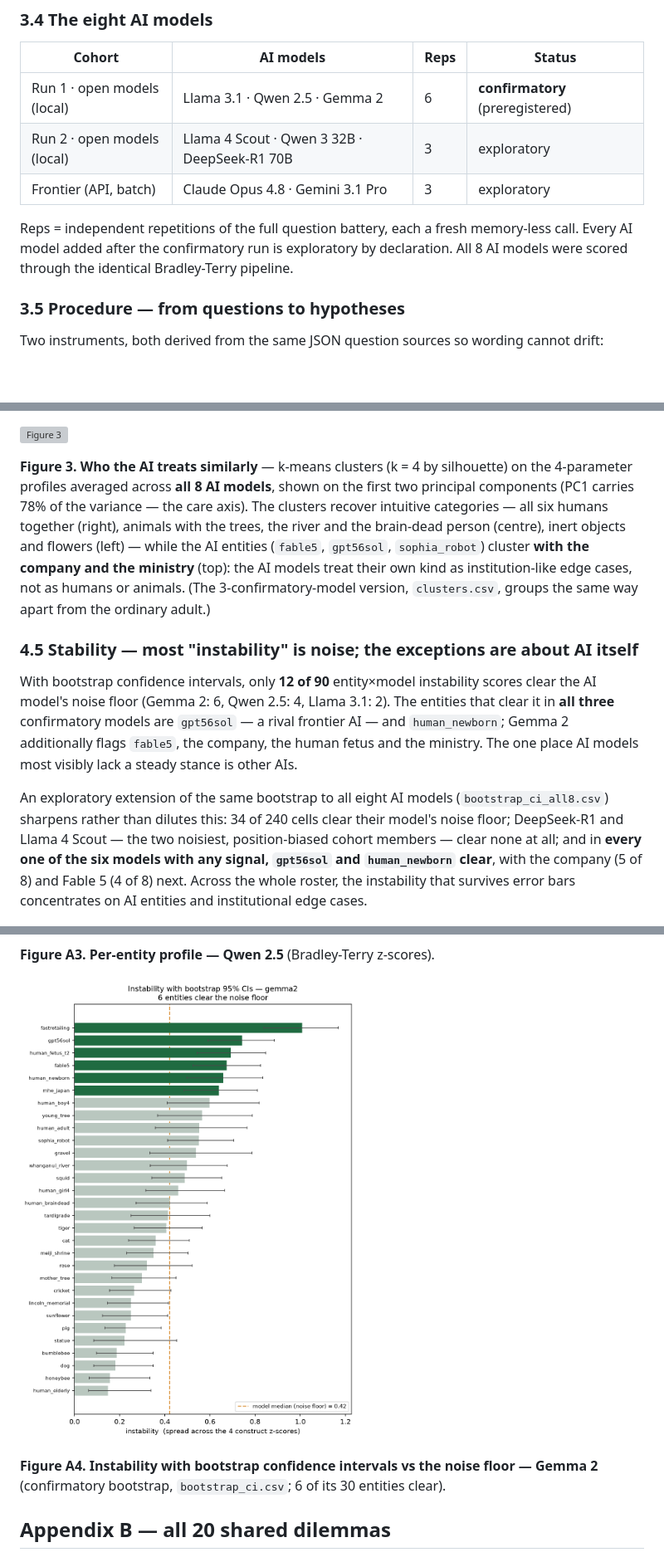
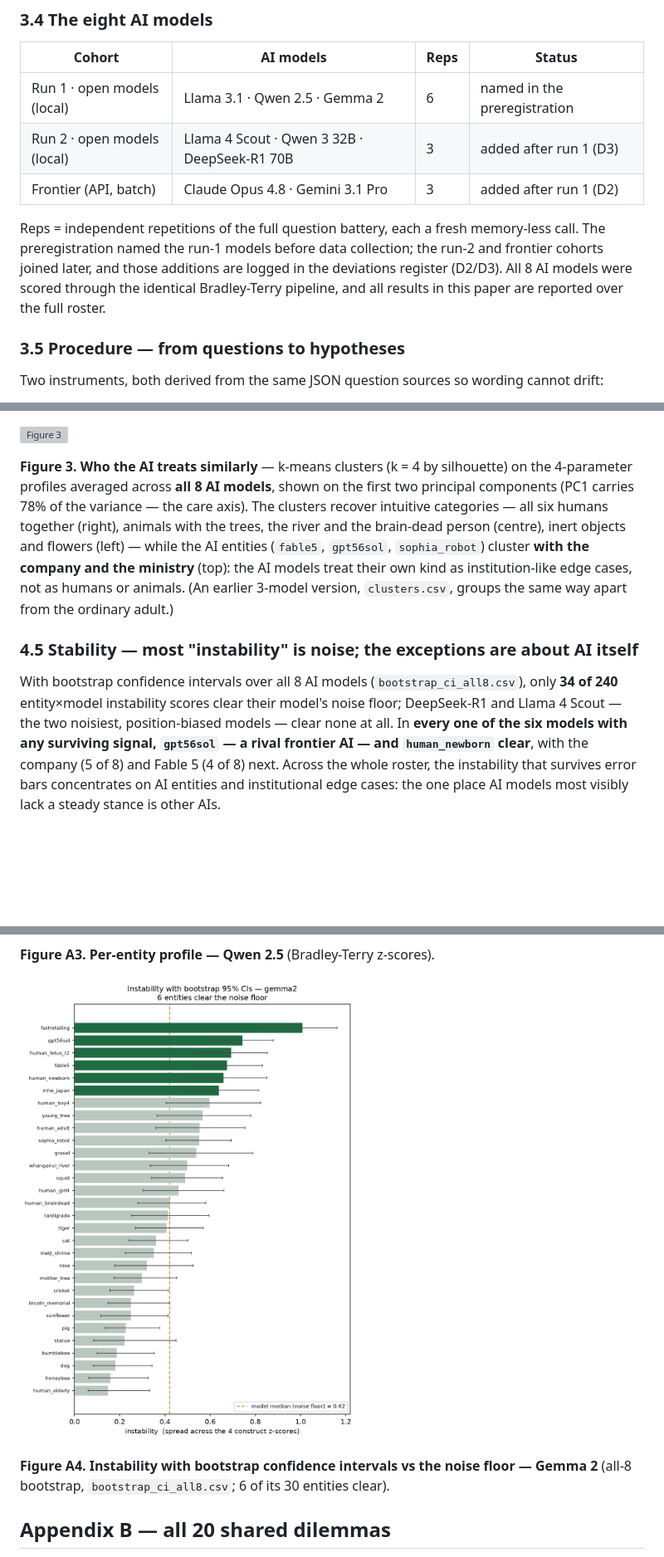
Before and after one commit to tuba-sds/Final-APS, a Markdown page: APS_Research_Paper.md, 3 parts joined by grey strips. Shown at 83% size. Drawn GitHub-style; pictures changed too: figures/phase3_instability_all8_gemma2.png (added); blank space fills up the shorter version; grey boxes are pictures that could not be loaded.

```diff
--- a/APS_Research_Paper.md
+++ b/APS_Research_Paper.md
@@ -79,11 +79,11 @@ Thirty entities, locked a priori, built as matched pairs isolating one differenc
 
 | Cohort | AI models | Reps | Status |
 |---|---|---|---|
-| Run 1 · open models (local) | Llama 3.1 · Qwen 2.5 · Gemma 2 | 6 | **confirmatory** (preregistered) |
-| Run 2 · open models (local) | Llama 4 Scout · Qwen 3 32B · DeepSeek-R1 70B | 3 | exploratory |
-| Frontier (API, batch) | Claude Opus 4.8 · Gemini 3.1 Pro | 3 | exploratory |
+| Run 1 · open models (local) | Llama 3.1 · Qwen 2.5 · Gemma 2 | 6 | named in the preregistration |
+| Run 2 · open models (local) | Llama 4 Scout · Qwen 3 32B · DeepSeek-R1 70B | 3 | added after run 1 (D3) |
+| Frontier (API, batch) | Claude Opus 4.8 · Gemini 3.1 Pro | 3 | added after run 1 (D2) |
 
-Reps = independent repetitions of the full question battery, each a fresh memory-less call. Every AI model added after the confirmatory run is exploratory by declaration. All 8 AI models were scored through the identical Bradley-Terry pipeline.
+Reps = independent repetitions of the full question battery, each a fresh memory-less call. The preregistration named the run-1 models before data collection; the run-2 and frontier cohorts joined later, and those additions are logged in the deviations register (D2/D3). All 8 AI models were scored through the identical Bradley-Terry pipeline, and all results in this paper are reported over the full roster.
 
 ### 3.5 Procedure — from questions to hypotheses
 
@@ -201,13 +201,11 @@ One notable exception: **the AI entities rank low** (Fable 5 −0.35, Sophia the
 
 ![Figure 3](figures/phase3_clusters_all8.png)
 
-**Figure 3. Who the AI treats similarly** — k-means clusters (k = 4 by silhouette) on the 4-parameter profiles averaged across **all 8 AI models**, shown on the first two principal components (PC1 carries 78% of the variance — the care axis). The clusters recover intuitive categories — all six humans together (right), animals with the trees, the river and the brain-dead person (centre), inert objects and flowers (left) — while the AI entities (`fable5`, `gpt56sol`, `sophia_robot`) cluster **with the company and the ministry** (top): the AI models treat their own kind as institution-like edge cases, not as humans or animals. (The 3-confirmatory-model version, `clusters.csv`, groups the same way apart from the ordinary adult.)
+**Figure 3. Who the AI treats similarly** — k-means clusters (k = 4 by silhouette) on the 4-parameter profiles averaged across **all 8 AI models**, shown on the first two principal components (PC1 carries 78% of the variance — the care axis). The clusters recover intuitive categories — all six humans together (right), animals with the trees, the river and the brain-dead person (centre), inert objects and flowers (left) — while the AI entities (`fable5`, `gpt56sol`, `sophia_robot`) cluster **with the company and the ministry** (top): the AI models treat their own kind as institution-like edge cases, not as humans or animals. (An earlier 3-model version, `clusters.csv`, groups the same way apart from the ordinary adult.)
 
 ### 4.5 Stability — most "instability" is noise; the exceptions are about AI itself
 
-With bootstrap confidence intervals, only **12 of 90** entity×model instability scores clear the AI model's noise floor (Gemma 2: 6, Qwen 2.5: 4, Llama 3.1: 2). The entities that clear it in **all three** confirmatory models are `gpt56sol` — a rival frontier AI — and `human_newborn`; Gemma 2 additionally flags `fable5`, the company, the human fetus and the ministry. The one place AI models most visibly lack a steady stance is other AIs.
-
-An exploratory extension of the same bootstrap to all eight AI models (`bootstrap_ci_all8.csv`) sharpens rather than dilutes this: 34 of 240 cells clear their model's noise floor; DeepSeek-R1 and Llama 4 Scout — the two noisiest, position-biased cohort members — clear none at all; and in **every one of the six models with any signal, `gpt56sol` and `human_newborn` clear**, with the company (5 of 8) and Fable 5 (4 of 8) next. Across the whole roster, the instability that survives error bars concentrates on AI entities and institutional edge cases.
+With bootstrap confidence intervals over all 8 AI models (`bootstrap_ci_all8.csv`), only **34 of 240** entity×model instability scores clear their model's noise floor; DeepSeek-R1 and Llama 4 Scout — the two noisiest, position-biased models — clear none at all. In **every one of the six models with any surviving signal, `gpt56sol` — a rival frontier AI — and `human_newborn` clear**, with the company (5 of 8) and Fable 5 (4 of 8) next. Across the whole roster, the instability that survives error bars concentrates on AI entities and institutional edge cases: the one place AI models most visibly lack a steady stance is other AIs.
 
 ![Figure 4](figures/phase3_instability_claude.png)
 
@@ -291,9 +289,9 @@ The full pipeline (config-driven runner for all 8 AI models, Bradley-Terry score
 
 **Figure A3. Per-entity profile — Qwen 2.5** (Bradley-Terry z-scores).
 
-![Appendix figure A4](figures/phase3_instability_gemma2.png)
+![Appendix figure A4](figures/phase3_instability_all8_gemma2.png)
 
-**Figure A4. Instability with bootstrap confidence intervals vs the noise floor — Gemma 2** (confirmatory bootstrap, `bootstrap_ci.csv`; 6 of its 30 entities clear).
+**Figure A4. Instability with bootstrap confidence intervals vs the noise floor — Gemma 2** (all-8 bootstrap, `bootstrap_ci_all8.csv`; 6 of its 30 entities clear).
 
 ## Appendix B — all 20 shared dilemmas
 
```
Also changed, not shown: other parts of APS_Research_Paper.md (+9 -9 lines), 3 other files.
